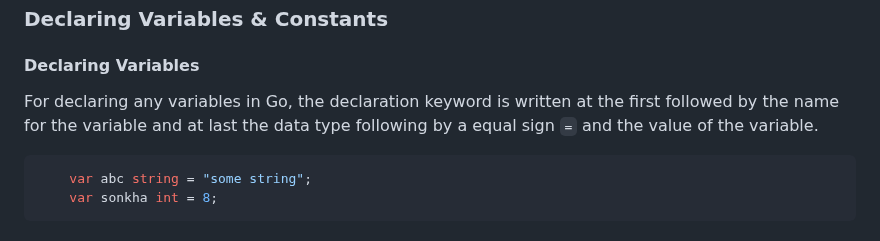
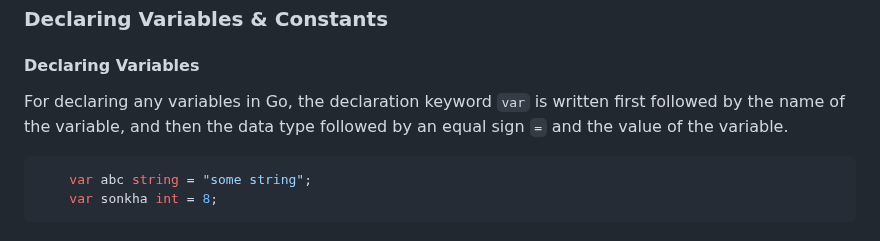
Before and after one commit to yunusparvezkhan/go-c101, a Markdown page: README.md, the part around the change. Rendered like a GitHub page.

Commit message:
docs(readme): make variable declaration section sound good

````diff
--- a/README.md
+++ b/README.md
@@ -57,7 +57,7 @@ There are mainly 6 types of data in Go.
 
 ### Declaring Variables & Constants
 #### Declaring Variables
-For declaring any variables in Go, the declaration keyword is written at the first followed by the name for the variable and at last the data type following by a equal sign `=` and the value of the variable.
+For declaring any variables in Go, the declaration keyword `var` is written first followed by the name of the variable, and then the data type followed by an equal sign `=` and the value of the variable.
 
 ```go
     var abc string = "some string";
````
